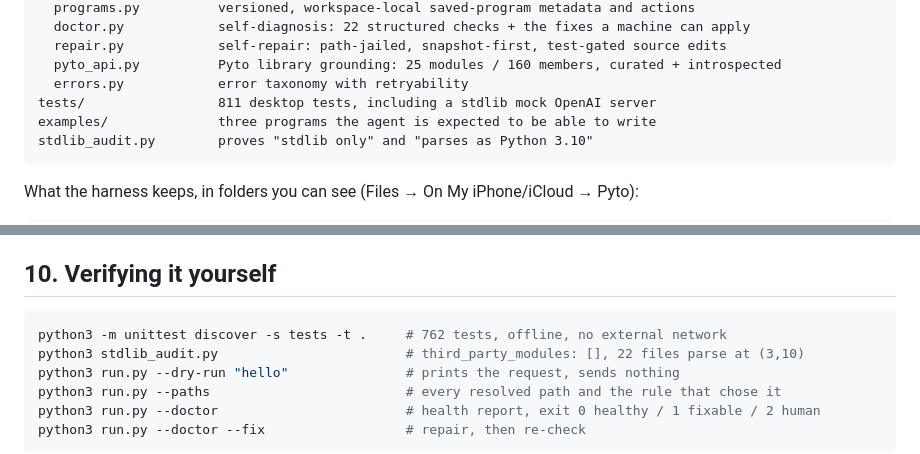
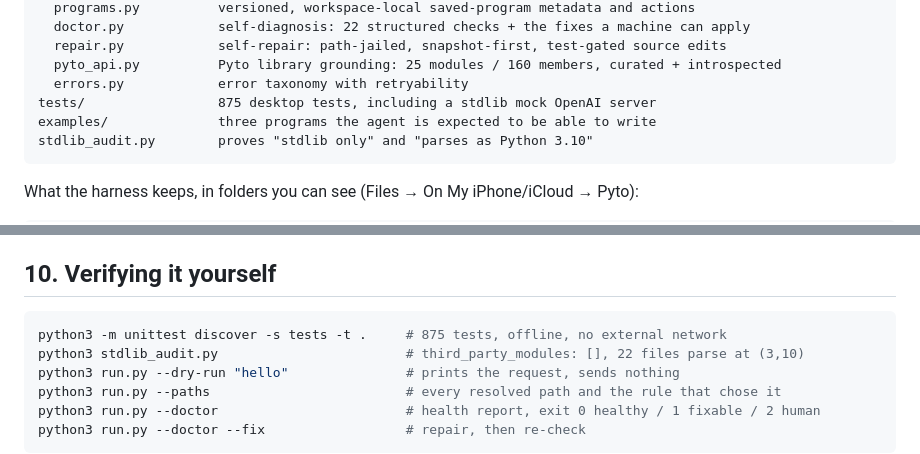
Before and after one commit to unkloud/pyto-agent, a Markdown page: README.md, 2 parts joined by grey strips. Rendered like a GitHub page.

````diff
--- a/README.md
+++ b/README.md
@@ -680,7 +680,7 @@ harness/
   repair.py            self-repair: path-jailed, snapshot-first, test-gated source edits
   pyto_api.py          Pyto library grounding: 25 modules / 160 members, curated + introspected
   errors.py            error taxonomy with retryability
-tests/                 811 desktop tests, including a stdlib mock OpenAI server
+tests/                 875 desktop tests, including a stdlib mock OpenAI server
 examples/              three programs the agent is expected to be able to write
 stdlib_audit.py        proves "stdlib only" and "parses as Python 3.10"
 ```
@@ -711,7 +711,7 @@ read so their snapshots stay restorable.
 ## 10. Verifying it yourself
 
 ```bash
-python3 -m unittest discover -s tests -t .     # 762 tests, offline, no external network
+python3 -m unittest discover -s tests -t .     # 875 tests, offline, no external network
 python3 stdlib_audit.py                        # third_party_modules: [], 22 files parse at (3,10)
 python3 run.py --dry-run "hello"               # prints the request, sends nothing
 python3 run.py --paths                         # every resolved path and the rule that chose it
````
Also changed, not shown: other parts of README.md (+8 -8 lines).
